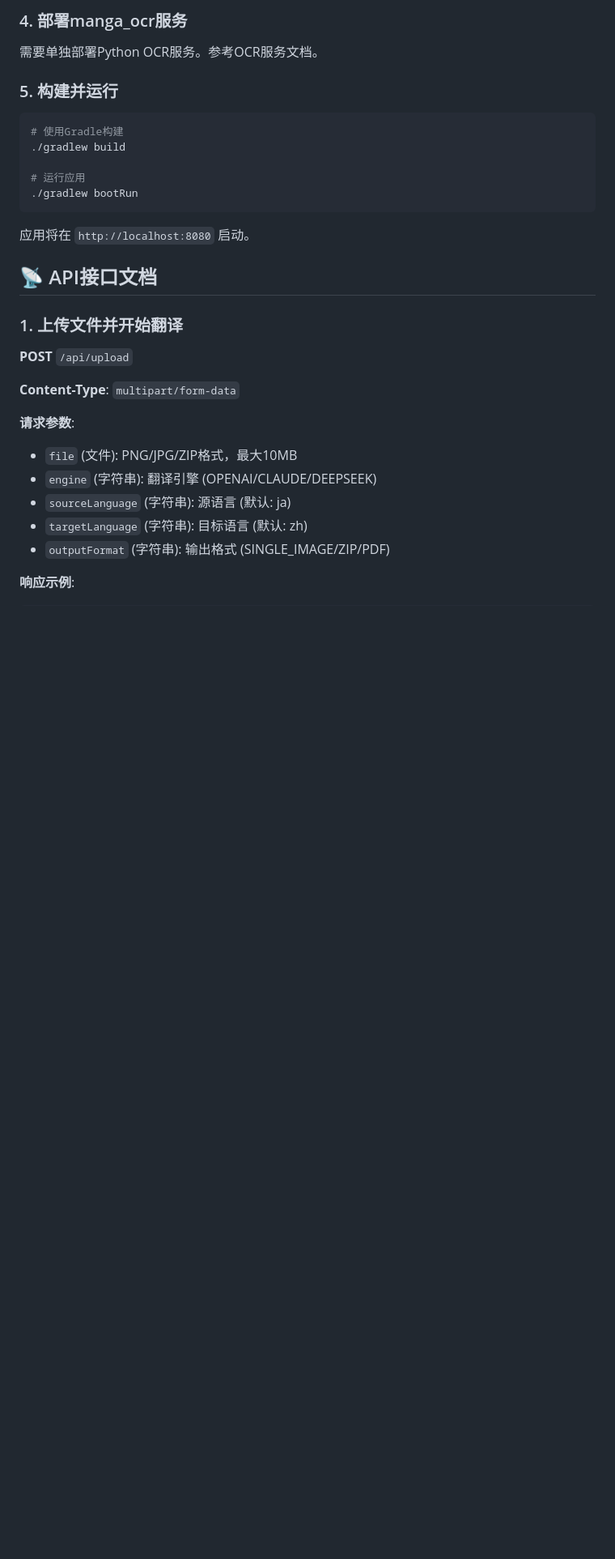
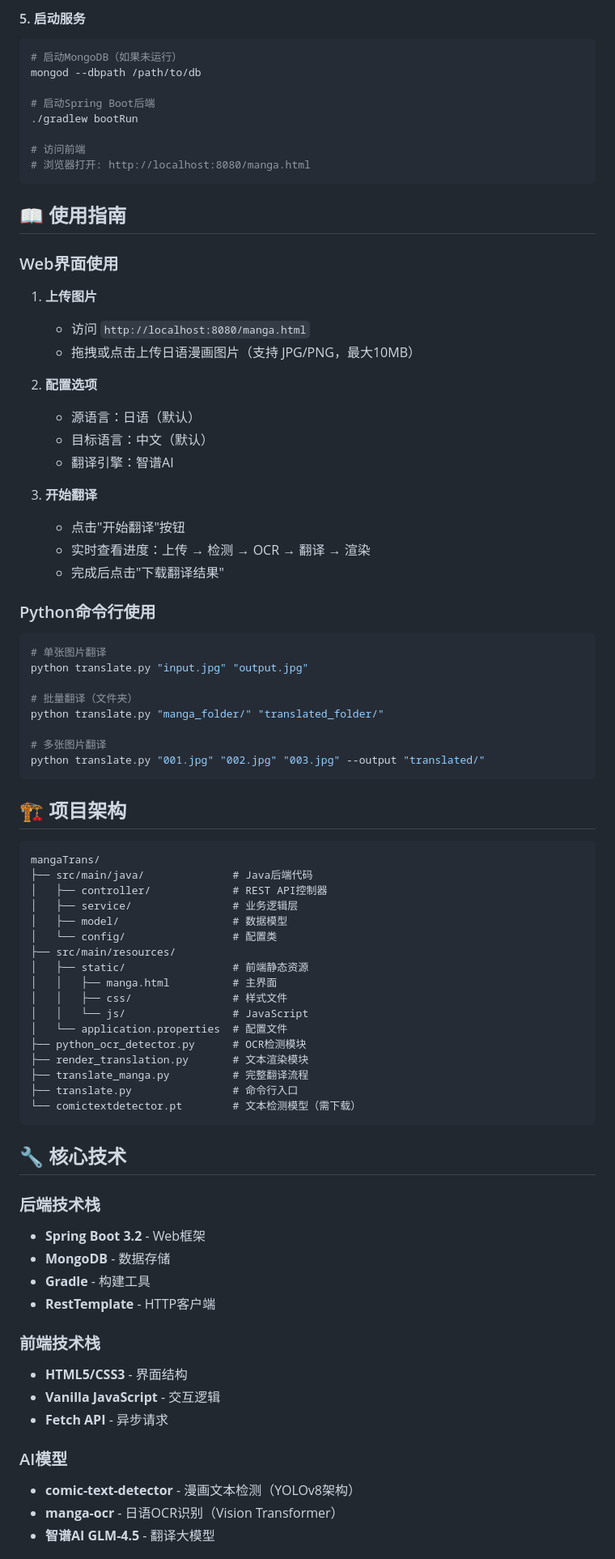
Before and after one commit to MrZIer/MangaTranslator-Java, a Markdown page: README.md, the part around one of its changes. Shown at 81% size. GitHub-like rendering; blank space fills up the shorter version.

Commit message:
fea:update readme

````diff
--- a/README.md
+++ b/README.md
@@ -84,35 +67,86 @@ docker run -d -p 6379:6379 --name redis redis:latest
 ```
 
-### 4. 部署manga_ocr服务
-
-需要单独部署Python OCR服务。参考OCR服务文档。
-
-### 5. 构建并运行
+#### 5. 启动服务
 
 ```bash
-# 使用Gradle构建
-./gradlew build
+# 启动MongoDB（如果未运行）
+mongod --dbpath /path/to/db
 
-# 运行应用
+# 启动Spring Boot后端
 ./gradlew bootRun
+
+# 访问前端
+# 浏览器打开: http://localhost:8080/manga.html
 ```
 
-应用将在 `http://localhost:8080` 启动。
+## 📖 使用指南
 
-## 📡 API接口文档
+### Web界面使用
 
-### 1. 上传文件并开始翻译
+1. **上传图片**
+   - 访问 `http://localhost:8080/manga.html`
+   - 拖拽或点击上传日语漫画图片（支持 JPG/PNG，最大10MB）
 
-**POST** `/api/upload`
+2. **配置选项**
+   - 源语言：日语（默认）
+   - 目标语言：中文（默认）
+   - 翻译引擎：智谱AI
 
-**Content-Type**: `multipart/form-data`
+3. **开始翻译**
+   - 点击"开始翻译"按钮
+   - 实时查看进度：上传 → 检测 → OCR → 翻译 → 渲染
+   - 完成后点击"下载翻译结果"
 
-**请求参数**:
-- `file` (文件): PNG/JPG/ZIP格式，最大10MB
-- `engine` (字符串): 翻译引擎 (OPENAI/CLAUDE/DEEPSEEK)
-- `sourceLanguage` (字符串): 源语言 (默认: ja)
-- `targetLanguage` (字符串): 目标语言 (默认: zh)
-- `outputFormat` (字符串): 输出格式 (SINGLE_IMAGE/ZIP/PDF)
+### Python命令行使用
 
-**响应示例**:
-```json
+```bash
+# 单张图片翻译
+python translate.py "input.jpg" "output.jpg"
+
+# 批量翻译（文件夹）
+python translate.py "manga_folder/" "translated_folder/"
+
+# 多张图片翻译
+python translate.py "001.jpg" "002.jpg" "003.jpg" --output "translated/"
+```
+
+## 🏗️ 项目架构
+
+```
+mangaTrans/
+├── src/main/java/              # Java后端代码
+│   ├── controller/             # REST API控制器
+│   ├── service/                # 业务逻辑层
+│   ├── model/                  # 数据模型
+│   └── config/                 # 配置类
+├── src/main/resources/
+│   ├── static/                 # 前端静态资源
+│   │   ├── manga.html          # 主界面
+│   │   ├── css/                # 样式文件
+│   │   └── js/                 # JavaScript
+│   └── application.properties  # 配置文件
+├── python_ocr_detector.py      # OCR检测模块
+├── render_translation.py       # 文本渲染模块
+├── translate_manga.py          # 完整翻译流程
+├── translate.py                # 命令行入口
+└── comictextdetector.pt        # 文本检测模型（需下载）
+```
+
+## 🔧 核心技术
+
+### 后端技术栈
+- **Spring Boot 3.2** - Web框架
+- **MongoDB** - 数据存储
+- **Gradle** - 构建工具
+- **RestTemplate** - HTTP客户端
+
+### 前端技术栈
+- **HTML5/CSS3** - 界面结构
+- **Vanilla JavaScript** - 交互逻辑
+- **Fetch API** - 异步请求
+
+### AI模型
+- **comic-text-detector** - 漫画文本检测（YOLOv8架构）
+- **manga-ocr** - 日语OCR识别（Vision Transformer）
+- **智谱AI GLM-4.5** - 翻译大模型
+
````
Also changed, not shown: other parts of README.md (+107 -289 lines).
